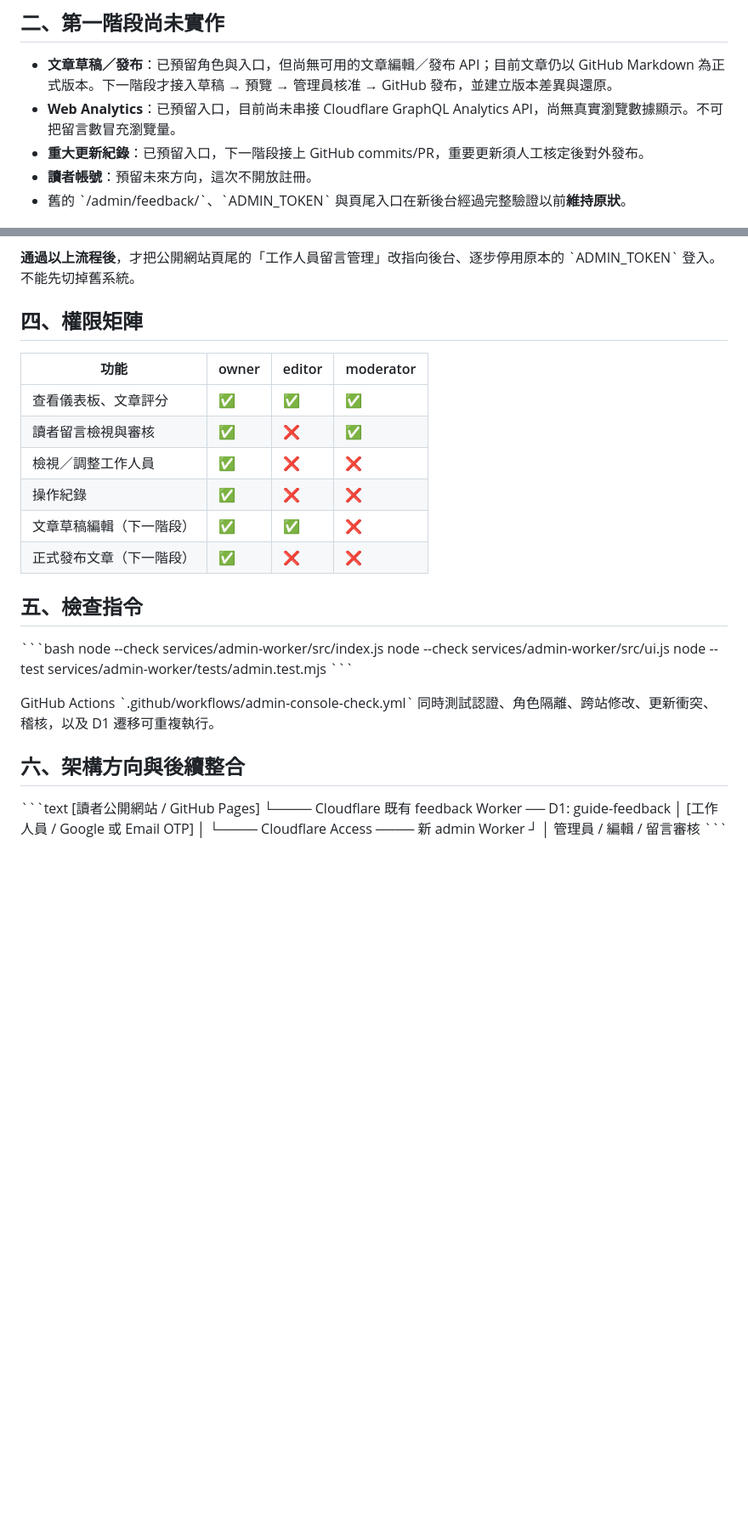
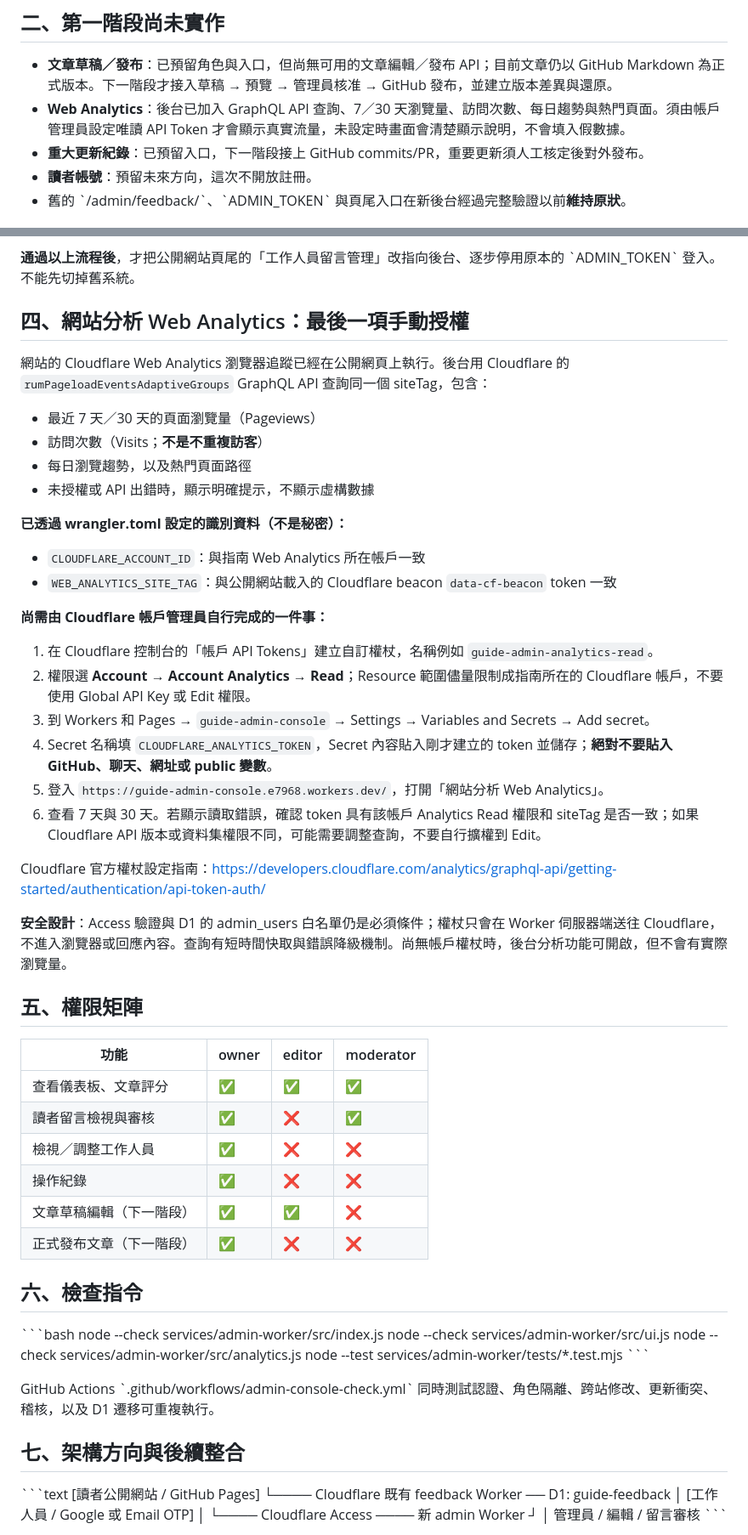
Before and after one commit to minrhome-nlica/local-practice-guide, a Markdown page: services/admin-worker/README.md, 2 parts joined by grey strips. Shown at 85% size. Rendered like a GitHub page; blank space fills up the shorter version.

Commit message:
docs(admin): document Web Analytics data metrics and least-privilege token setup

```diff
--- a/services/admin-worker/README.md
+++ b/services/admin-worker/README.md
@@ -19,7 +19,7 @@
 ## 二、第一階段尚未實作
 
 - **文章草稿／發布**：已預留角色與入口，但尚無可用的文章編輯／發布 API；目前文章仍以 GitHub Markdown 為正式版本。下一階段才接入草稿 → 預覽 → 管理員核准 → GitHub 發布，並建立版本差異與還原。
-- **Web Analytics**：已預留入口，目前尚未串接 Cloudflare GraphQL Analytics API，尚無真實瀏覽數據顯示。不可把留言數冒充瀏覽量。
+- **Web Analytics**：後台已加入 GraphQL API 查詢、7／30 天瀏覽量、訪問次數、每日趨勢與熱門頁面。須由帳戶管理員設定唯讀 API Token 才會顯示真實流量，未設定時畫面會清楚顯示說明，不會填入假數據。
 - **重大更新紀錄**：已預留入口，下一階段接上 GitHub commits/PR，重要更新須人工核定後對外發布。
 - **讀者帳號**：預留未來方向，這次不開放註冊。
 - 舊的 \`/admin/feedback/\`、\`ADMIN_TOKEN\` 與頁尾入口在新後台經過完整驗證以前**維持原狀**。
@@ -83,7 +83,32 @@ Cloudflare Access 內的允許名單與 D1 \`admin_users\` **都要**通過。
 
 **通過以上流程後**，才把公開網站頁尾的「工作人員留言管理」改指向後台、逐步停用原本的 \`ADMIN_TOKEN\` 登入。不能先切掉舊系統。
 
-## 四、權限矩陣
+## 四、網站分析 Web Analytics：最後一項手動授權
+
+網站的 Cloudflare Web Analytics 瀏覽器追蹤已經在公開網頁上執行。後台用 Cloudflare 的 `rumPageloadEventsAdaptiveGroups` GraphQL API 查詢同一個 siteTag，包含：
+- 最近 7 天／30 天的頁面瀏覽量（Pageviews）
+- 訪問次數（Visits；**不是不重複訪客**）
+- 每日瀏覽趨勢，以及熱門頁面路徑
+- 未授權或 API 出錯時，顯示明確提示，不顯示虛構數據
+
+**已透過 wrangler.toml 設定的識別資料（不是秘密）：**
+- `CLOUDFLARE_ACCOUNT_ID`：與指南 Web Analytics 所在帳戶一致
+- `WEB_ANALYTICS_SITE_TAG`：與公開網站載入的 Cloudflare beacon `data-cf-beacon` token 一致
+
+**尚需由 Cloudflare 帳戶管理員自行完成的一件事：**
+
+1. 在 Cloudflare 控制台的「帳戶 API Tokens」建立自訂權杖，名稱例如 `guide-admin-analytics-read`。
+2. 權限選 **Account → Account Analytics → Read**；Resource 範圍儘量限制成指南所在的 Cloudflare 帳戶，不要使用 Global API Key 或 Edit 權限。
+3. 到 Workers 和 Pages → `guide-admin-console` → Settings → Variables and Secrets → Add secret。
+4. Secret 名稱填 `CLOUDFLARE_ANALYTICS_TOKEN`，Secret 內容貼入剛才建立的 token 並儲存；**絕對不要貼入 GitHub、聊天、網址或 public 變數**。
+5. 登入 `https://guide-admin-console.e7968.workers.dev/`，打開「網站分析 Web Analytics」。
+6. 查看 7 天與 30 天。若顯示讀取錯誤，確認 token 具有該帳戶 Analytics Read 權限和 siteTag 是否一致；如果 Cloudflare API 版本或資料集權限不同，可能需要調整查詢，不要自行擴權到 Edit。
+
+Cloudflare 官方權杖設定指南：https://developers.cloudflare.com/analytics/graphql-api/getting-started/authentication/api-token-auth/
+
+**安全設計**：Access 驗證與 D1 的 admin_users 白名單仍是必須條件；權杖只會在 Worker 伺服器端送往 Cloudflare，不進入瀏覽器或回應內容。查詢有短時間快取與錯誤降級機制。尚無帳戶權杖時，後台分析功能可開啟，但不會有實際瀏覽量。
+
+## 五、權限矩陣
 
 | 功能 | owner | editor | moderator |
 |---|---|---|---|
@@ -94,17 +119,18 @@ Cloudflare Access 內的允許名單與 D1 \`admin_users\` **都要**通過。
 | 文章草稿編輯（下一階段） | ✅ | ✅ | ❌ |
 | 正式發布文章（下一階段） | ✅ | ❌ | ❌ |
 
-## 五、檢查指令
+## 六、檢查指令
 
 \`\`\`bash
 node --check services/admin-worker/src/index.js
 node --check services/admin-worker/src/ui.js
-node --test services/admin-worker/tests/admin.test.mjs
+node --check services/admin-worker/src/analytics.js
+node --test services/admin-worker/tests/*.test.mjs
 \`\`\`
 
 GitHub Actions \`.github/workflows/admin-console-check.yml\` 同時測試認證、角色隔離、跨站修改、更新衝突、稽核，以及 D1 遷移可重複執行。
 
-## 六、架構方向與後續整合
+## 七、架構方向與後續整合
 
 \`\`\`text
 [讀者公開網站 / GitHub Pages]
```
